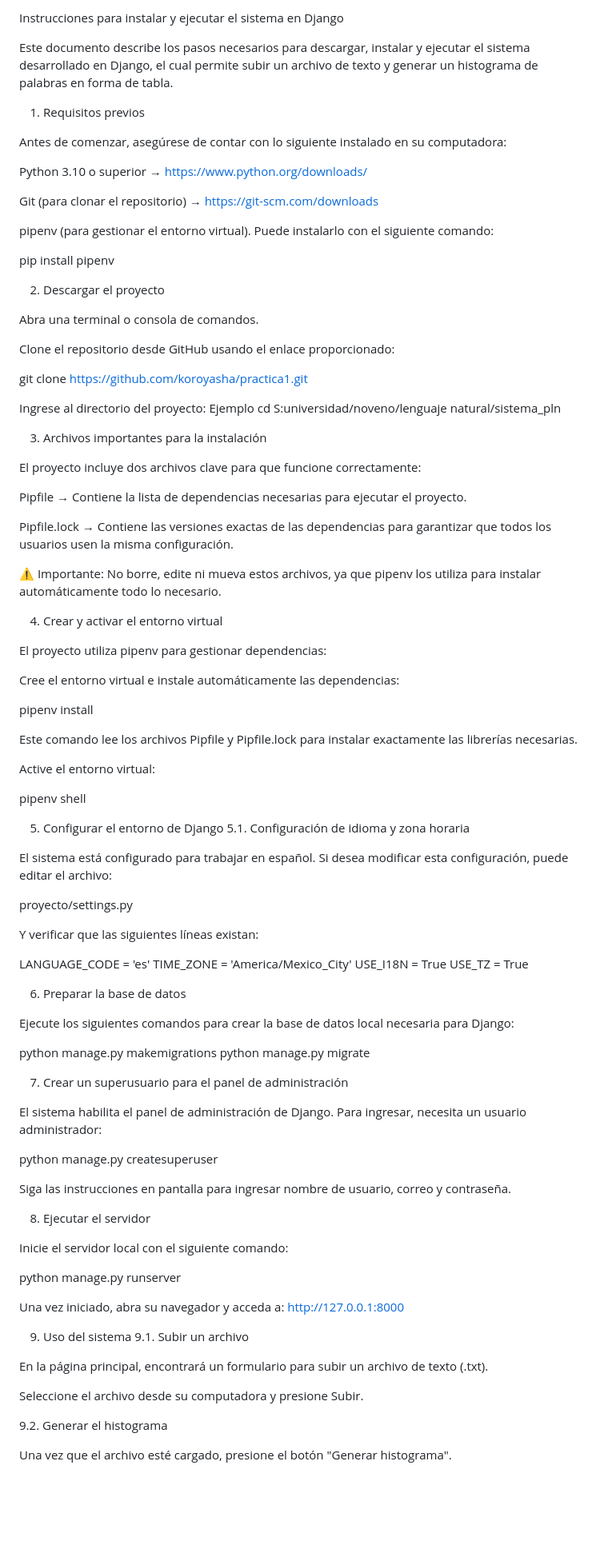
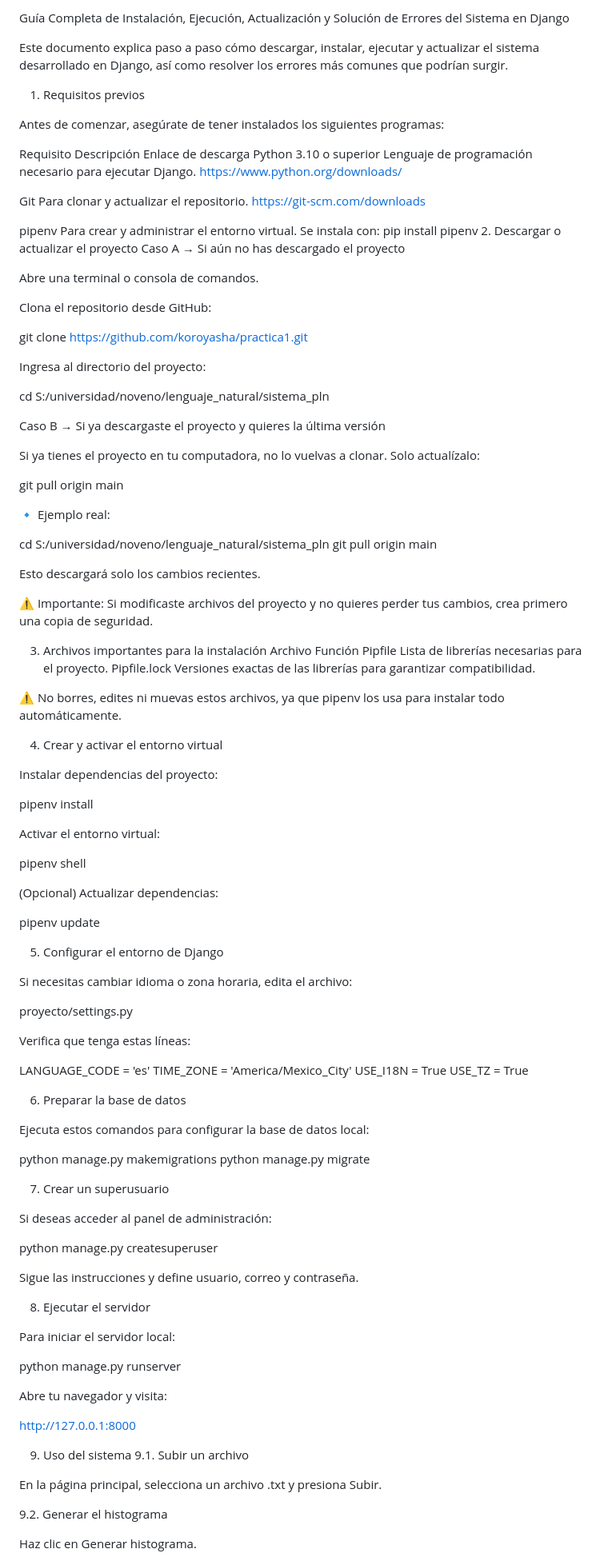
Before and after one commit to koroyasha/practica1, a Markdown page: README.md, the part around one of its changes. Shown at 80% size. Drawn GitHub-style; blank space fills up the shorter version.

```diff
--- a/README.md
+++ b/README.md
@@ -1,69 +1,81 @@
-Instrucciones para instalar y ejecutar el sistema en Django
+Guía Completa de Instalación, Ejecución, Actualización y Solución de Errores del Sistema en Django
 
-Este documento describe los pasos necesarios para descargar, instalar y ejecutar el sistema desarrollado en Django, el cual permite subir un archivo de texto y generar un histograma de palabras en forma de tabla.
+Este documento explica paso a paso cómo descargar, instalar, ejecutar y actualizar el sistema desarrollado en Django, así como resolver los errores más comunes que podrían surgir.
 
 1. Requisitos previos
 
-Antes de comenzar, asegúrese de contar con lo siguiente instalado en su computadora:
+Antes de comenzar, asegúrate de tener instalados los siguientes programas:
 
-Python 3.10 o superior → https://www.python.org/downloads/
+Requisito	Descripción	Enlace de descarga
+Python 3.10 o superior	Lenguaje de programación necesario para ejecutar Django.	https://www.python.org/downloads/
 
-Git (para clonar el repositorio) → https://git-scm.com/downloads
+Git	Para clonar y actualizar el repositorio.	https://git-scm.com/downloads
 
-pipenv (para gestionar el entorno virtual).
-Puede instalarlo con el siguiente comando:
+pipenv	Para crear y administrar el entorno virtual.	Se instala con: pip install pipenv
+2. Descargar o actualizar el proyecto
+Caso A → Si aún no has descargado el proyecto
 
-pip install pipenv
+Abre una terminal o consola de comandos.
 
-2. Descargar el proyecto
-
-Abra una terminal o consola de comandos.
-
-Clone el repositorio desde GitHub usando el enlace proporcionado:
+Clona el repositorio desde GitHub:
 
 git clone https://github.com/koroyasha/practica1.git
 
 
-Ingrese al directorio del proyecto:
-Ejemplo
-cd S:universidad/noveno/lenguaje natural/sistema_pln
+Ingresa al directorio del proyecto:
+
+cd S:/universidad/noveno/lenguaje_natural/sistema_pln
+
+Caso B → Si ya descargaste el proyecto y quieres la última versión
+
+Si ya tienes el proyecto en tu computadora, no lo vuelvas a clonar.
+Solo actualízalo:
+
+git pull origin main
+
+
+🔹 Ejemplo real:
+
+cd S:/universidad/noveno/lenguaje_natural/sistema_pln
+git pull origin main
+
+
+Esto descargará solo los cambios recientes.
+
+⚠️ Importante:
+Si modificaste archivos del proyecto y no quieres perder tus cambios, crea primero una copia de seguridad.
 
 3. Archivos importantes para la instalación
+Archivo	Función
+Pipfile	Lista de librerías necesarias para el proyecto.
+Pipfile.lock	Versiones exactas de las librerías para garantizar compatibilidad.
 
-El proyecto incluye dos archivos clave para que funcione correctamente:
-
-Pipfile → Contiene la lista de dependencias necesarias para ejecutar el proyecto.
-
-Pipfile.lock → Contiene las versiones exactas de las dependencias para garantizar que todos los usuarios usen la misma configuración.
-
-⚠️ Importante:
-No borre, edite ni mueva estos archivos, ya que pipenv los utiliza para instalar automáticamente todo lo necesario.
+⚠️ No borres, edites ni muevas estos archivos, ya que pipenv los usa para instalar todo automáticamente.
 
 4. Crear y activar el entorno virtual
 
-El proyecto utiliza pipenv para gestionar dependencias:
-
-Cree el entorno virtual e instale automáticamente las dependencias:
+Instalar dependencias del proyecto:
 
 pipenv install
 
 
-Este comando lee los archivos Pipfile y Pipfile.lock para instalar exactamente las librerías necesarias.
-
-Active el entorno virtual:
+Activar el entorno virtual:
 
 pipenv shell
 
+
+(Opcional) Actualizar dependencias:
+
+pipenv update
+
 5. Configurar el entorno de Django
-5.1. Configuración de idioma y zona horaria
 
-El sistema está configurado para trabajar en español.
-Si desea modificar esta configuración, puede editar el archivo:
+Si necesitas cambiar idioma o zona horaria, edita el archivo:
 
 proyecto/settings.py
 
 
-Y verificar que las siguientes líneas existan:
+Verifica que tenga estas líneas:
 
 LANGUAGE_CODE = 'es'
 TIME_ZONE = 'America/Mexico_City'
@@ -72,38 +84,37 @@ USE_TZ = True
 
 6. Preparar la base de datos
 
-Ejecute los siguientes comandos para crear la base de datos local necesaria para Django:
+Ejecuta estos comandos para configurar la base de datos local:
 
 python manage.py makemigrations
 python manage.py migrate
 
-7. Crear un superusuario para el panel de administración
+7. Crear un superusuario
 
-El sistema habilita el panel de administración de Django. Para ingresar, necesita un usuario administrador:
+Si deseas acceder al panel de administración:
 
 python manage.py createsuperuser
 
 
-Siga las instrucciones en pantalla para ingresar nombre de usuario, correo y contraseña.
+Sigue las instrucciones y define usuario, correo y contraseña.
 
 8. Ejecutar el servidor
 
-Inicie el servidor local con el siguiente comando:
+Para iniciar el servidor local:
 
 python manage.py runserver
 
 
-Una vez iniciado, abra su navegador y acceda a:
+Abre tu navegador y visita:
+
 http://127.0.0.1:8000
 
 9. Uso del sistema
 9.1. Subir un archivo
 
-En la página principal, encontrará un formulario para subir un archivo de texto (.txt).
-
-Seleccione el archivo desde su computadora y presione Subir.
+En la página principal, selecciona un archivo .txt y presiona Subir.
 
 9.2. Generar el histograma
 
-Una vez que el archivo esté cargado, presione el botón "Generar histograma".
+Haz clic en Generar histograma.
 
```
Also changed, not shown: other parts of README.md (+104 -5 lines).
